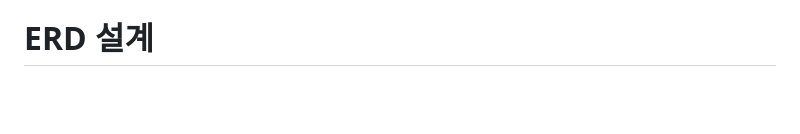
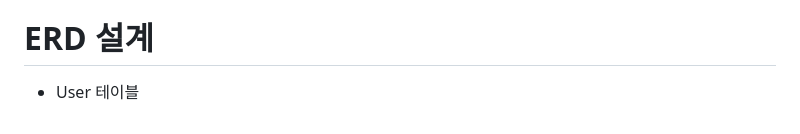
Before and after one commit to gobuig00/HanCook, a Markdown page: docs/README.md, the part around the change. GitHub-like rendering; blank space fills up the shorter version.

Commit message:
extra : README.md 수정 (#17)

```diff
--- a/docs/README.md
+++ b/docs/README.md
@@ -118,3 +118,4 @@
 7. 재료 상세페이지
 
 # ERD 설계
+- User 테이블
```
